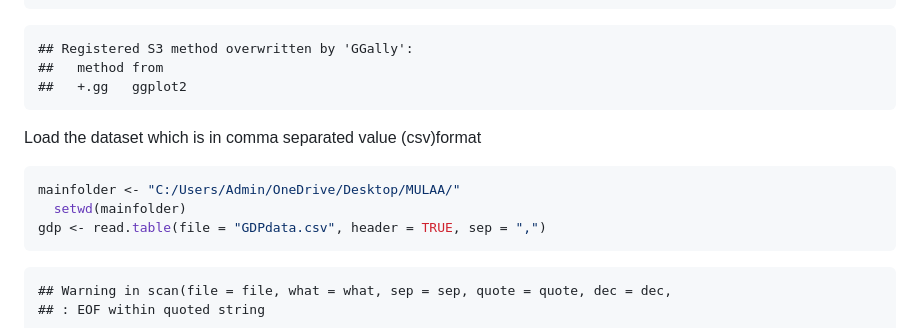
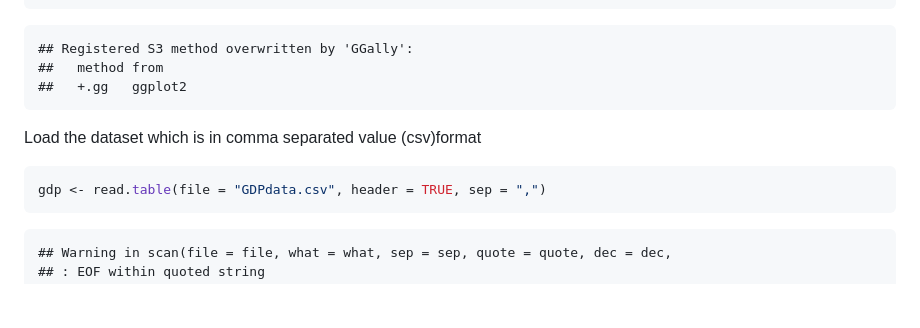
Before and after one commit to Eric-Mulaa/WORLD-GDP-Analysis-R, a Markdown page: GDP-Project-Report.md, the part around the change. GitHub-like rendering; blank space fills up the shorter version.

````diff
--- a/GDP-Project-Report.md
+++ b/GDP-Project-Report.md
@@ -33,8 +33,6 @@ library(GGally)
 Load the dataset which is in comma separated value (csv)format
 
 ``` r
-mainfolder <- "C:/Users/Admin/OneDrive/Desktop/MULAA/"
-  setwd(mainfolder)
 gdp <- read.table(file = "GDPdata.csv", header = TRUE, sep = ",")
 ```
 
````
